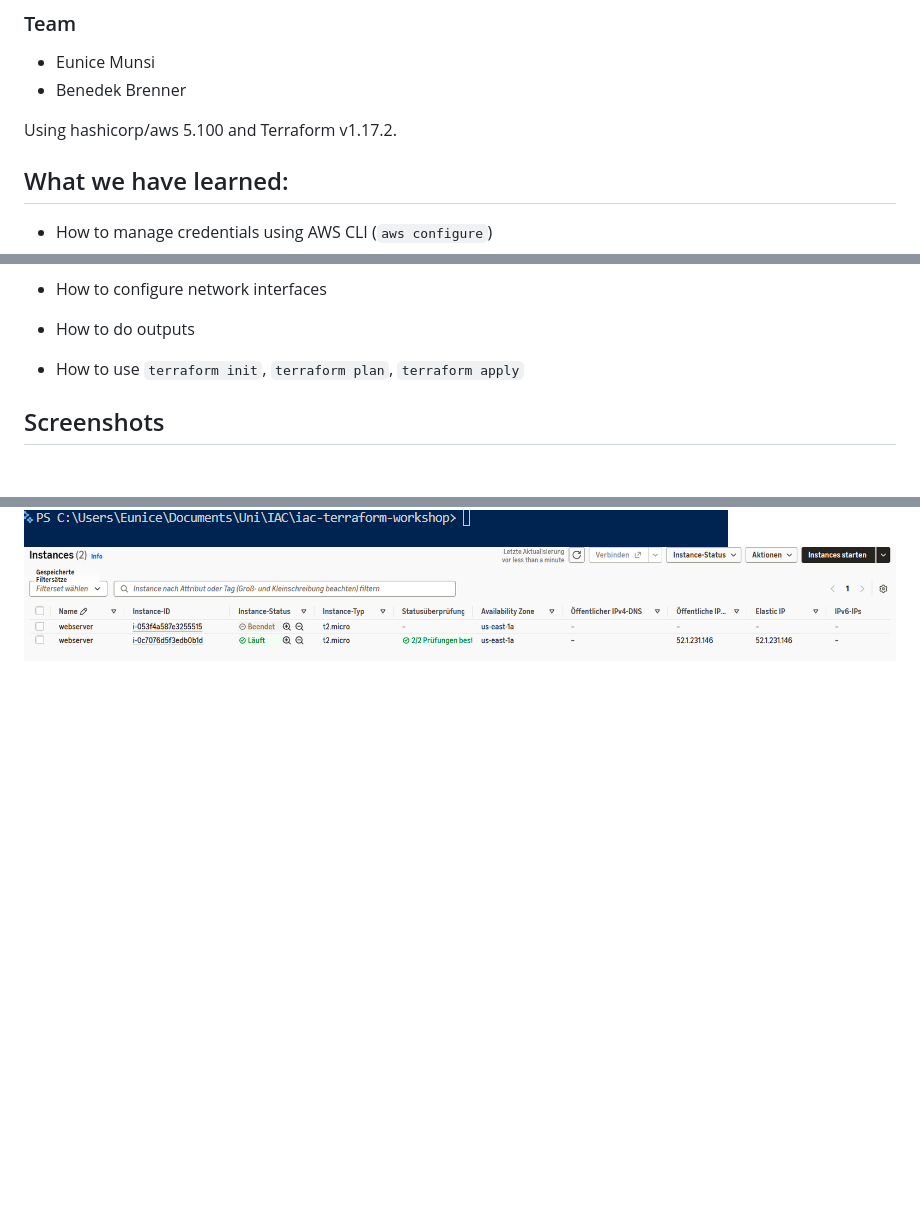
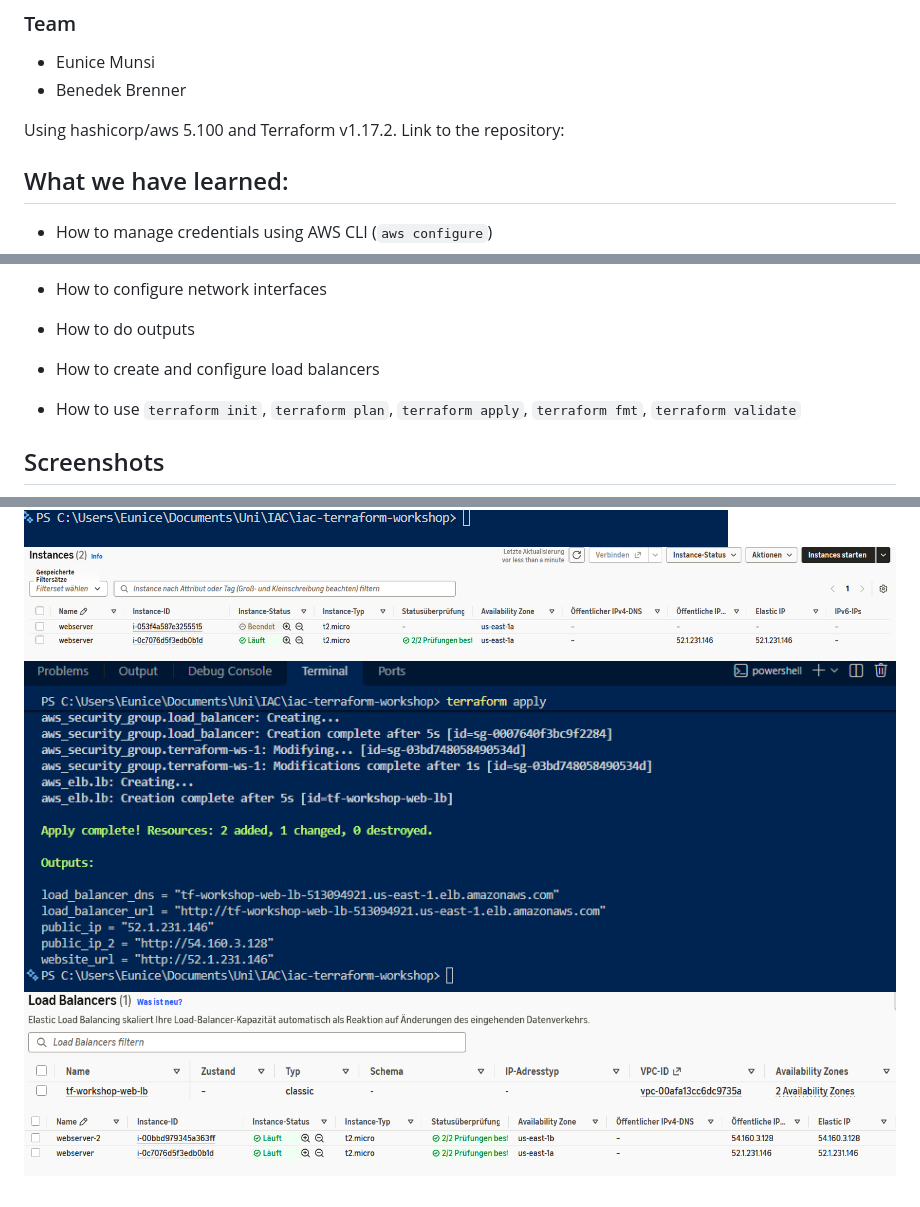
Before and after one commit to munsinator/iac-terraform-workshop, a Markdown page: README.md, 3 parts joined by grey strips. GitHub-like rendering; pictures changed too: screenshots/Screenshot 2026-11-26 231135.png (added), screenshots/Screenshot 2026-11-26 231246.png (added), screenshots/Screenshot 2026-11-26 231310.png (added); blank space fills up the shorter version.

Commit message:
prep for workflow step + read me edit

```diff
--- a/README.md
+++ b/README.md
@@ -4,6 +4,7 @@
 - Benedek Brenner
 
 Using hashicorp/aws 5.100 and Terraform v1.17.2.
+Link to the repository:
 
 ## What we have learned:
 - How to manage credentials using AWS CLI (`aws configure`)
@@ -17,7 +18,8 @@ Using hashicorp/aws 5.100 and Terraform v1.17.2.
     - Elastic IP
 - How to configure network interfaces
 - How to do outputs
-- How to use `terraform init`, `terraform plan`, `terraform apply`
+- How to create and configure load balancers
+- How to use `terraform init`, `terraform plan`, `terraform apply`, `terraform fmt`, `terraform validate`
 
 ## Screenshots
 ![](./screenshots/Screenshot%202026-11-24%20211820.png)
@@ -26,3 +28,6 @@ Using hashicorp/aws 5.100 and Terraform v1.17.2.
 ![](./screenshots/Screenshot%202026-11-26%20182649.png)
 ![](./screenshots/Screenshot%202026-11-26%20212021.png)
 ![](./screenshots/Screenshot%202026-11-26%20213250.png)
+![](./screenshots/Screenshot%202026-11-26%20231135.png)
+![](./screenshots/Screenshot%202026-11-26%20231246.png)
+![](./screenshots/Screenshot%202026-11-26%20231310.png)
```
Also changed, not shown: 4 other files.
